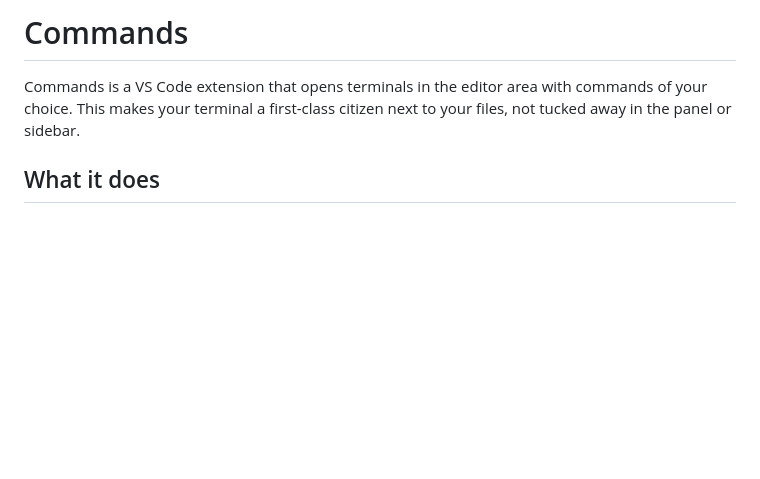
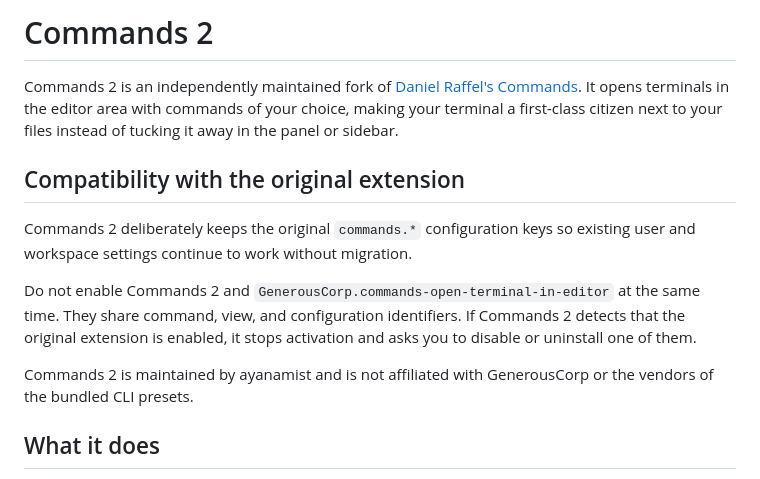
Before and after one commit to ayanamist/vsc-commands, a Markdown page: README.md, the part around the change. Rendered like a GitHub page; blank space fills up the shorter version.

Commit message:
feat: prepare Commands 2 marketplace release

```diff
--- a/README.md
+++ b/README.md
@@ -1,6 +1,14 @@
-# Commands
+# Commands 2
 
-Commands is a VS Code extension that opens terminals in the editor area with commands of your choice. This makes your terminal a first-class citizen next to your files, not tucked away in the panel or sidebar.
+Commands 2 is an independently maintained fork of [Daniel Raffel's Commands](https://github.com/danielraffel/Commands). It opens terminals in the editor area with commands of your choice, making your terminal a first-class citizen next to your files instead of tucking it away in the panel or sidebar.
+
+## Compatibility with the original extension
+
+Commands 2 deliberately keeps the original `commands.*` configuration keys so existing user and workspace settings continue to work without migration.
+
+Do not enable Commands 2 and `GenerousCorp.commands-open-terminal-in-editor` at the same time. They share command, view, and configuration identifiers. If Commands 2 detects that the original extension is enabled, it stops activation and asks you to disable or uninstall one of them.
+
+Commands 2 is maintained by ayanamist and is not affiliated with GenerousCorp or the vendors of the bundled CLI presets.
 
 ## What it does
 
```
Also changed, not shown: CHANGELOG.md (+4 -1 lines), media/icons/commands-2.png (added), 5 other files.
